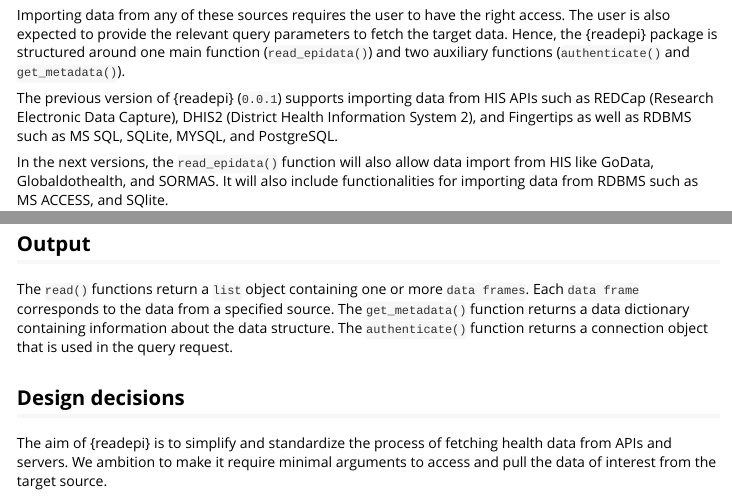
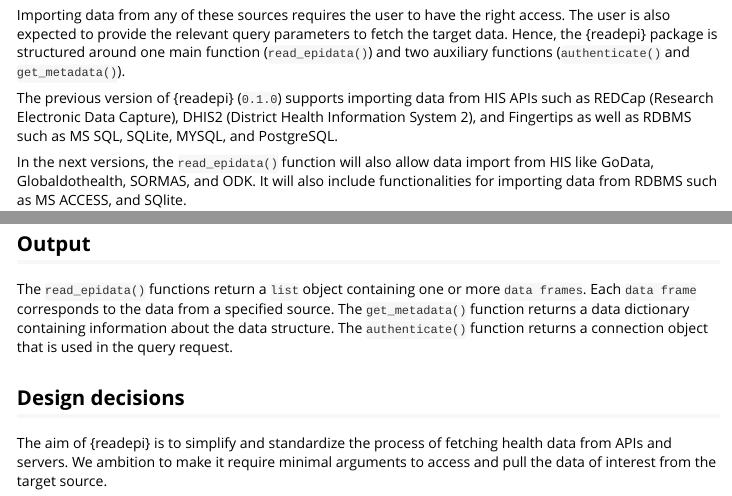
Before and after one commit to epiverse-trace/readepi, an R Markdown document (vignettes/design_principle.Rmd): the page in a window 1100 px wide, from 840 px down, and a second part further down, joined at a grey line. Rendered offline with R 4.5, knitr and Pandoc, with nearby package versions.

Commit message:
update version number in design principle

```diff
--- a/vignettes/design_principle.Rmd
+++ b/vignettes/design_principle.Rmd
@@ -45,16 +45,16 @@ The {readepi} package intends to import data from two common sources of institut
 Importing data from any of these sources requires the user to have the right access. The user is also expected to provide the relevant query parameters to fetch the target data.
 Hence, the {readepi} package is structured around one main function (`read_epidata()`) and two auxiliary functions (`authenticate()` and `get_metadata()`).
 
-The previous version of {readepi} (`0.0.1`) supports importing data from HIS APIs such as REDCap (Research Electronic Data Capture), DHIS2 (District Health Information System 2), and Fingertips as well as RDBMS such as MS SQL, SQLite, MYSQL, and PostgreSQL.
+The previous version of {readepi} (`0.1.0`) supports importing data from HIS APIs such as REDCap (Research Electronic Data Capture), DHIS2 (District Health Information System 2), and Fingertips as well as RDBMS such as MS SQL, SQLite, MYSQL, and PostgreSQL.
 
-In the next versions, the `read_epidata()` function will also allow data import from HIS like GoData, Globaldothealth, and SORMAS. It will also include functionalities for importing data from RDBMS such as MS ACCESS, and SQlite.
+In the next versions, the `read_epidata()` function will also allow data import from HIS like GoData, Globaldothealth, SORMAS, and ODK. It will also include functionalities for importing data from RDBMS such as MS ACCESS, and SQlite.
 
 ![readepi design diagram](../man/figures/readepi_design_diagram.drawio.svg)
 
 
 ## Output
 
-The `read()` functions return a `list` object containing one or more `data frames`. Each `data frame` corresponds to the data from a specified source.
+The `read_epidata()` functions return a `list` object containing one or more `data frames`. Each `data frame` corresponds to the data from a specified source.
 The `get_metadata()` function returns a data dictionary containing information about the data structure.
 The `authenticate()` function returns a connection object that is used in the query request.
 
```
Also changed, not shown: vignettes/design_principle.Rmd (6 more changed lines).
